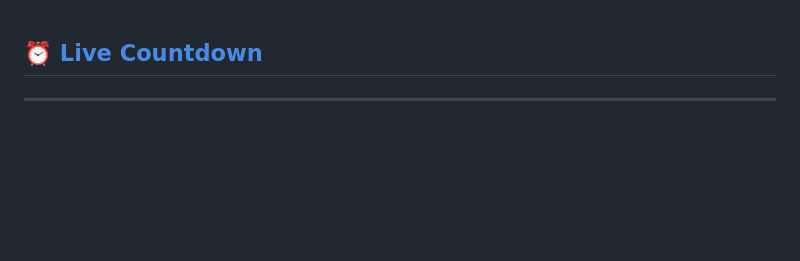
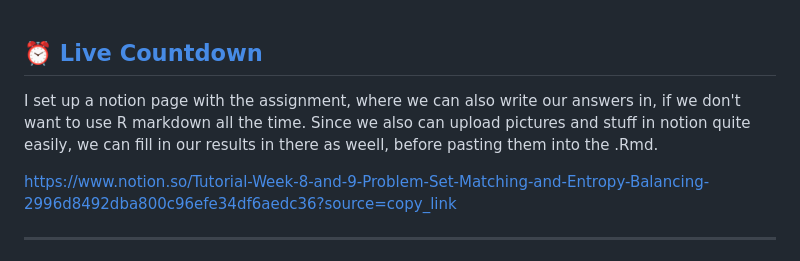
Before and after one commit to MaximilianBirkle/Tutorial-Week-8-and-9-Problem-Set-Matching-and-Entropy-Balancing, a Markdown page: README.md, the part around the change. GitHub-like rendering; blank space fills up the shorter version.

```diff
--- a/README.md
+++ b/README.md
@@ -1,4 +1,8 @@
 ## ⏰ [Live Countdown](https://maximilianBirkle.github.io/Tutorial-Week-8-and-9-Problem-Set-Matching-and-Entropy-Balancing/index.html)
+
+I set up a notion page with the assignment, where we can also write our answers in, if we don't want to use R markdown all the time. Since we also can upload pictures and stuff in notion quite easily, we can fill in our results in there as weell, before pasting them into the .Rmd.
+
+https://www.notion.so/Tutorial-Week-8-and-9-Problem-Set-Matching-and-Entropy-Balancing-2996d8492dba800c96efe34df6aedc36?source=copy_link
 
 ---
 
```
